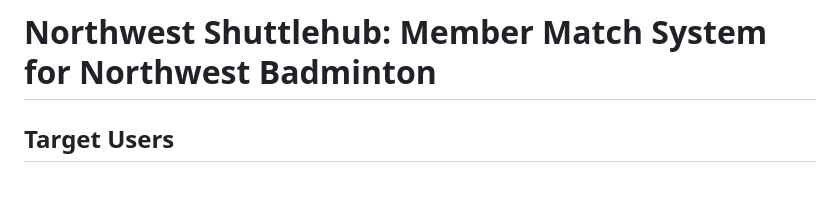
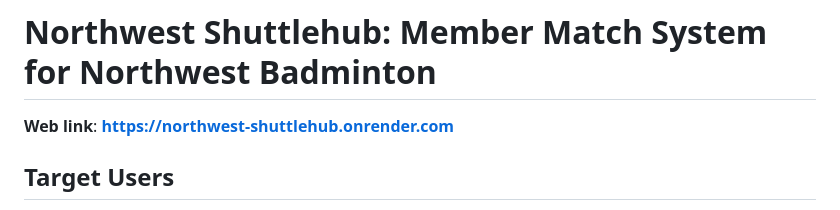
Before and after one commit to zyxcathy119/Northwest-ShuttleHub, a Markdown page: README.md, the part around the change. GitHub-like rendering; blank space fills up the shorter version.

```diff
--- a/README.md
+++ b/README.md
@@ -1,4 +1,6 @@
 # Northwest Shuttlehub: Member Match System for Northwest Badminton
+
+**Web link**: **https://northwest-shuttlehub.onrender.com**
 
 ## Target Users
 
```
